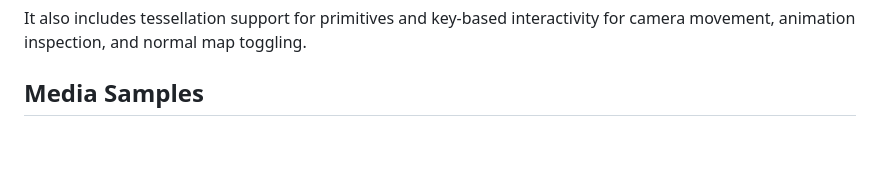
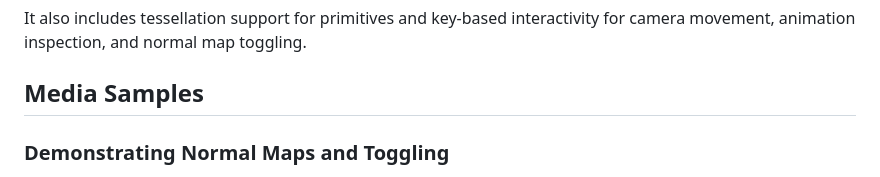
Before and after one commit to Avtomatovich/Temporanim, a Markdown page: README.md, the part around one of its changes. Drawn GitHub-style; blank space fills up the shorter version.

Commit message:
Add GIFs to README.md

```diff
--- a/README.md
+++ b/README.md
@@ -24,4 +24,5 @@ It also includes tessellation support for primitives and key-based interactivity
 
 ## Media Samples
 
+### Demonstrating Normal Maps and Toggling
 
```
Also changed, not shown: other parts of README.md (+13 -0 lines).
